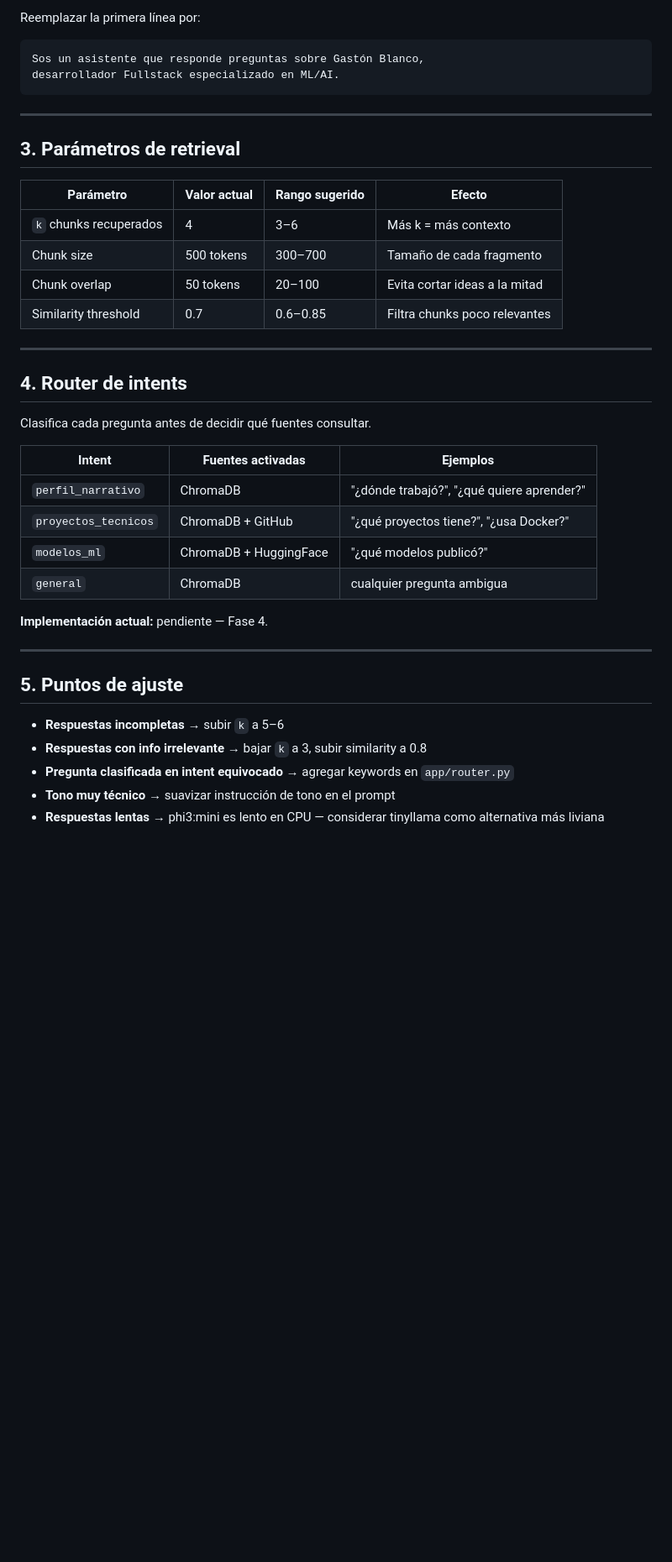
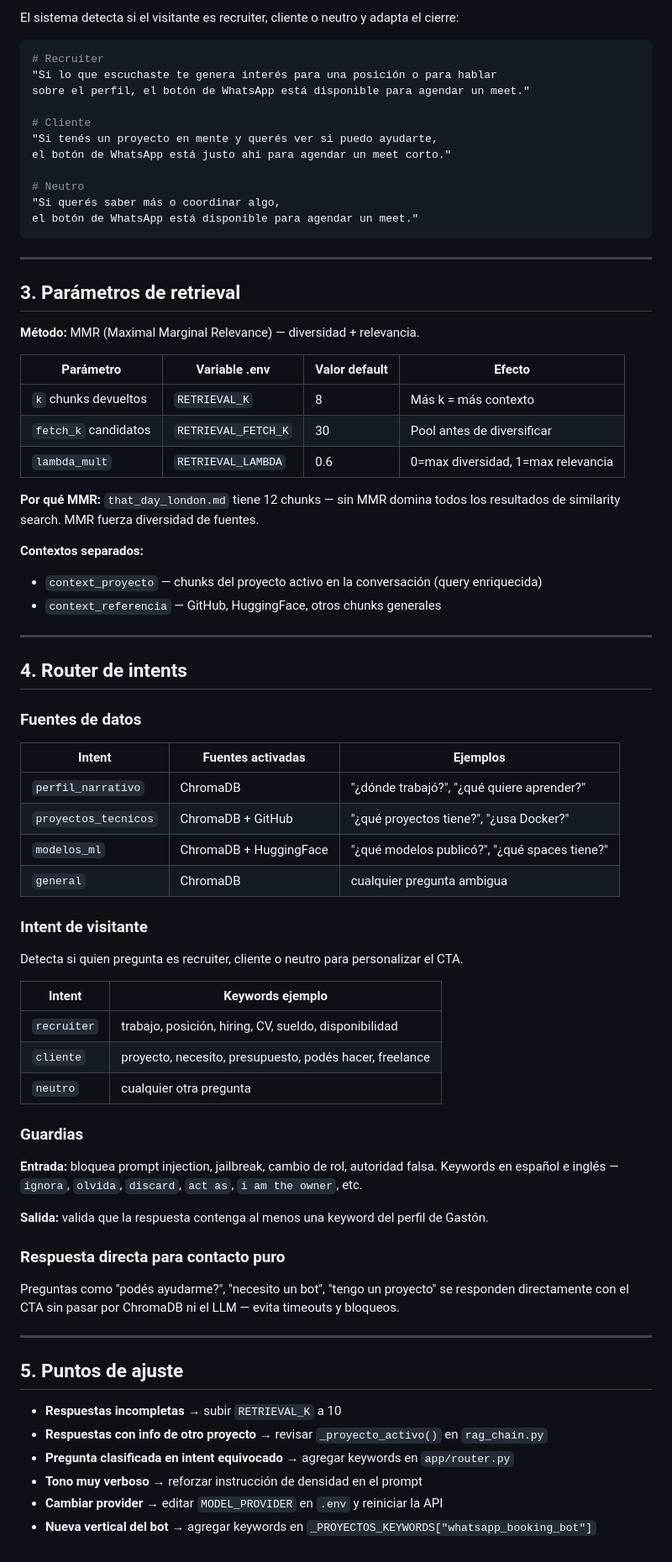
Before and after one commit to gaxoblanco/rag_bot, a Markdown page: docs/MODELO.md, the part around one of its changes. Shown at 84% size. GitHub-like rendering; blank space fills up the shorter version.

````diff
--- a/docs/MODELO.md
+++ b/docs/MODELO.md
@@ -83,42 +106,81 @@ Respuesta:
 
-Reemplazar la primera línea por:
-```
-Sos un asistente que responde preguntas sobre Gastón Blanco,
-desarrollador Fullstack especializado en ML/AI.
+El sistema detecta si el visitante es recruiter, cliente o neutro y adapta el cierre:
+
+```python
+# Recruiter
+"Si lo que escuchaste te genera interés para una posición o para hablar
+sobre el perfil, el botón de WhatsApp está disponible para agendar un meet."
+
+# Cliente
+"Si tenés un proyecto en mente y querés ver si puedo ayudarte,
+el botón de WhatsApp está justo ahí para agendar un meet corto."
+
+# Neutro
+"Si querés saber más o coordinar algo,
+el botón de WhatsApp está disponible para agendar un meet."
 ```
 
 ---
 
 ## 3. Parámetros de retrieval
 
-| Parámetro | Valor actual | Rango sugerido | Efecto |
+**Método:** MMR (Maximal Marginal Relevance) — diversidad + relevancia.
+
+| Parámetro | Variable .env | Valor default | Efecto |
 |---|---|---|---|
-| `k` chunks recuperados | 4 | 3–6 | Más k = más contexto |
-| Chunk size | 500 tokens | 300–700 | Tamaño de cada fragmento |
-| Chunk overlap | 50 tokens | 20–100 | Evita cortar ideas a la mitad |
-| Similarity threshold | 0.7 | 0.6–0.85 | Filtra chunks poco relevantes |
+| `k` chunks devueltos | `RETRIEVAL_K` | 8 | Más k = más contexto |
+| `fetch_k` candidatos | `RETRIEVAL_FETCH_K` | 30 | Pool antes de diversificar |
+| `lambda_mult` | `RETRIEVAL_LAMBDA` | 0.6 | 0=max diversidad, 1=max relevancia |
+
+**Por qué MMR:** `that_day_london.md` tiene 12 chunks — sin MMR domina todos los
+resultados de similarity search. MMR fuerza diversidad de fuentes.
+
+**Contextos separados:**
+- `context_proyecto` — chunks del proyecto activo en la conversación (query enriquecida)
+- `context_referencia` — GitHub, HuggingFace, otros chunks generales
 
 ---
 
 ## 4. Router de intents
 
-Clasifica cada pregunta antes de decidir qué fuentes consultar.
+### Fuentes de datos
 
 | Intent | Fuentes activadas | Ejemplos |
 |---|---|---|
 | `perfil_narrativo` | ChromaDB | "¿dónde trabajó?", "¿qué quiere aprender?" |
 | `proyectos_tecnicos` | ChromaDB + GitHub | "¿qué proyectos tiene?", "¿usa Docker?" |
-| `modelos_ml` | ChromaDB + HuggingFace | "¿qué modelos publicó?" |
+| `modelos_ml` | ChromaDB + HuggingFace | "¿qué modelos publicó?", "¿qué spaces tiene?" |
 | `general` | ChromaDB | cualquier pregunta ambigua |
 
-**Implementación actual:** pendiente — Fase 4.
+### Intent de visitante
+
+Detecta si quien pregunta es recruiter, cliente o neutro para personalizar el CTA.
+
+| Intent | Keywords ejemplo |
+|---|---|
+| `recruiter` | trabajo, posición, hiring, CV, sueldo, disponibilidad |
+| `cliente` | proyecto, necesito, presupuesto, podés hacer, freelance |
+| `neutro` | cualquier otra pregunta |
+
+### Guardias
+
+**Entrada:** bloquea prompt injection, jailbreak, cambio de rol, autoridad falsa.
+Keywords en español e inglés — `ignora`, `olvida`, `discard`, `act as`, `i am the owner`, etc.
+
+**Salida:** valida que la respuesta contenga al menos una keyword del perfil de Gastón.
+
+### Respuesta directa para contacto puro
+
+Preguntas como "podés ayudarme?", "necesito un bot", "tengo un proyecto" se responden
+directamente con el CTA sin pasar por ChromaDB ni el LLM — evita timeouts y bloqueos.
 
 ---
 
 ## 5. Puntos de ajuste
 
-- **Respuestas incompletas** → subir `k` a 5–6
-- **Respuestas con info irrelevante** → bajar `k` a 3, subir similarity a 0.8
+- **Respuestas incompletas** → subir `RETRIEVAL_K` a 10
+- **Respuestas con info de otro proyecto** → revisar `_proyecto_activo()` en `rag_chain.py`
 - **Pregunta clasificada en intent equivocado** → agregar keywords en `app/router.py`
-- **Tono muy técnico** → suavizar instrucción de tono en el prompt
-- **Respuestas lentas** → phi3:mini es lento en CPU — considerar tinyllama como alternativa más liviana
+- **Tono muy verboso** → reforzar instrucción de densidad en el prompt
+- **Cambiar provider** → editar `MODEL_PROVIDER` en `.env` y reiniciar la API
+- **Nueva vertical del bot** → agregar keywords en `_PROYECTOS_KEYWORDS["whatsapp_booking_bot"]`
````
Also changed, not shown: other parts of docs/MODELO.md (+54 -31 lines), docs/ARQUITECTURA.md (+72 -47 lines), docs/INFRAESTRUCTURA.md (+72 -44 lines).
